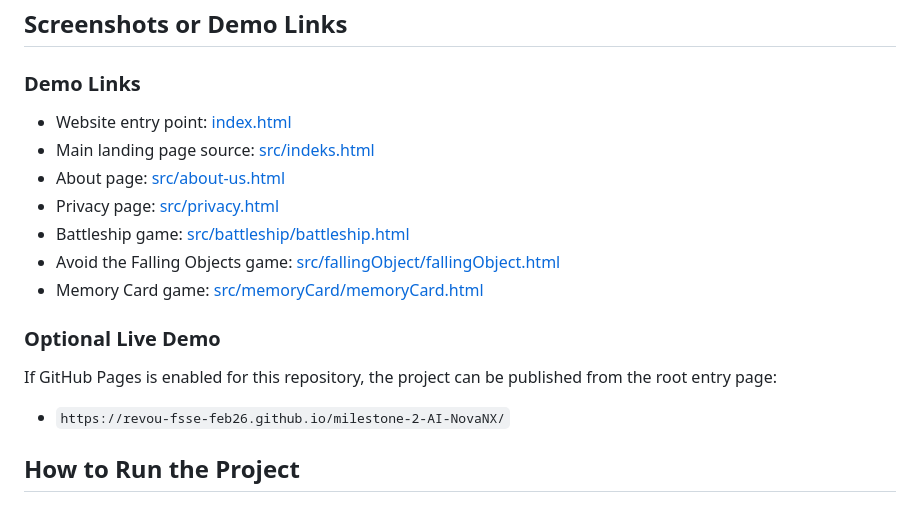
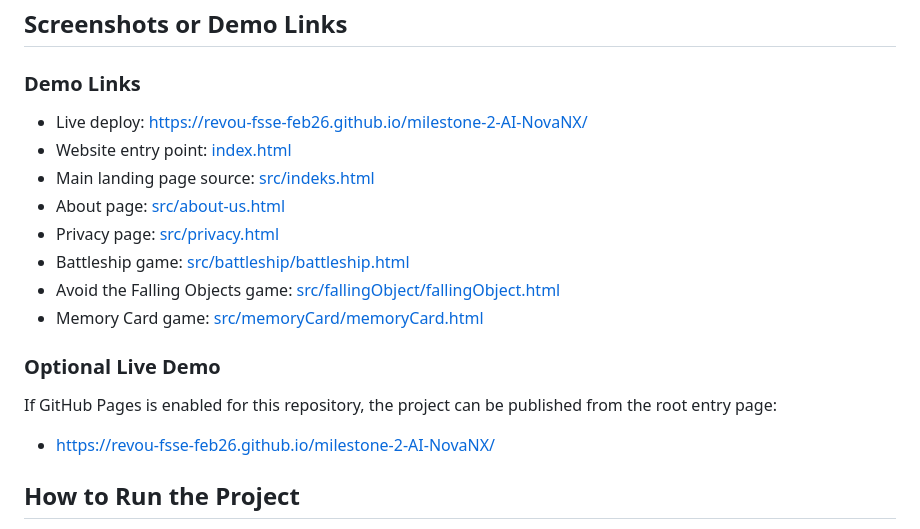
Before and after one commit to AI-NovaNX/milestone-2-AI-NovaNX, a Markdown page: README.md, the part around the change. GitHub-like rendering.

Commit message:
fix (docs): fix deploy link from github pages

```diff
--- a/README.md
+++ b/README.md
@@ -82,6 +82,7 @@ The main goal of this project is to showcase a fictional gaming company called *
 
 ### Demo Links
 
+- Live deploy: [https://revou-fsse-feb26.github.io/milestone-2-AI-NovaNX/](https://revou-fsse-feb26.github.io/milestone-2-AI-NovaNX/)
 - Website entry point: [index.html](index.html)
 - Main landing page source: [src/indeks.html](src/indeks.html)
 - About page: [src/about-us.html](src/about-us.html)
@@ -94,7 +95,7 @@ The main goal of this project is to showcase a fictional gaming company called *
 
 If GitHub Pages is enabled for this repository, the project can be published from the root entry page:
 
-- `https://revou-fsse-feb26.github.io/milestone-2-AI-NovaNX/`
+- [https://revou-fsse-feb26.github.io/milestone-2-AI-NovaNX/](https://revou-fsse-feb26.github.io/milestone-2-AI-NovaNX/)
 
 ## How to Run the Project
 
```
